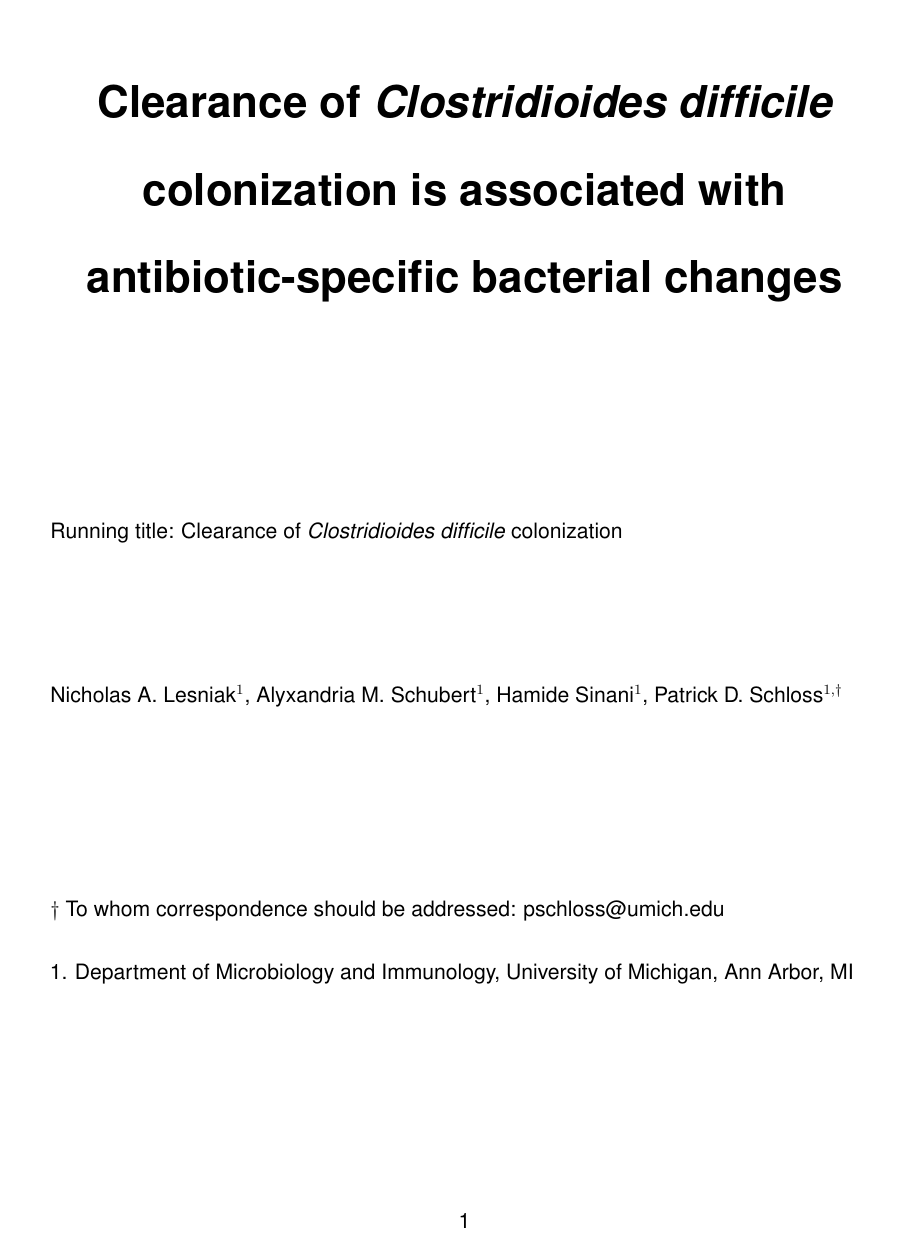
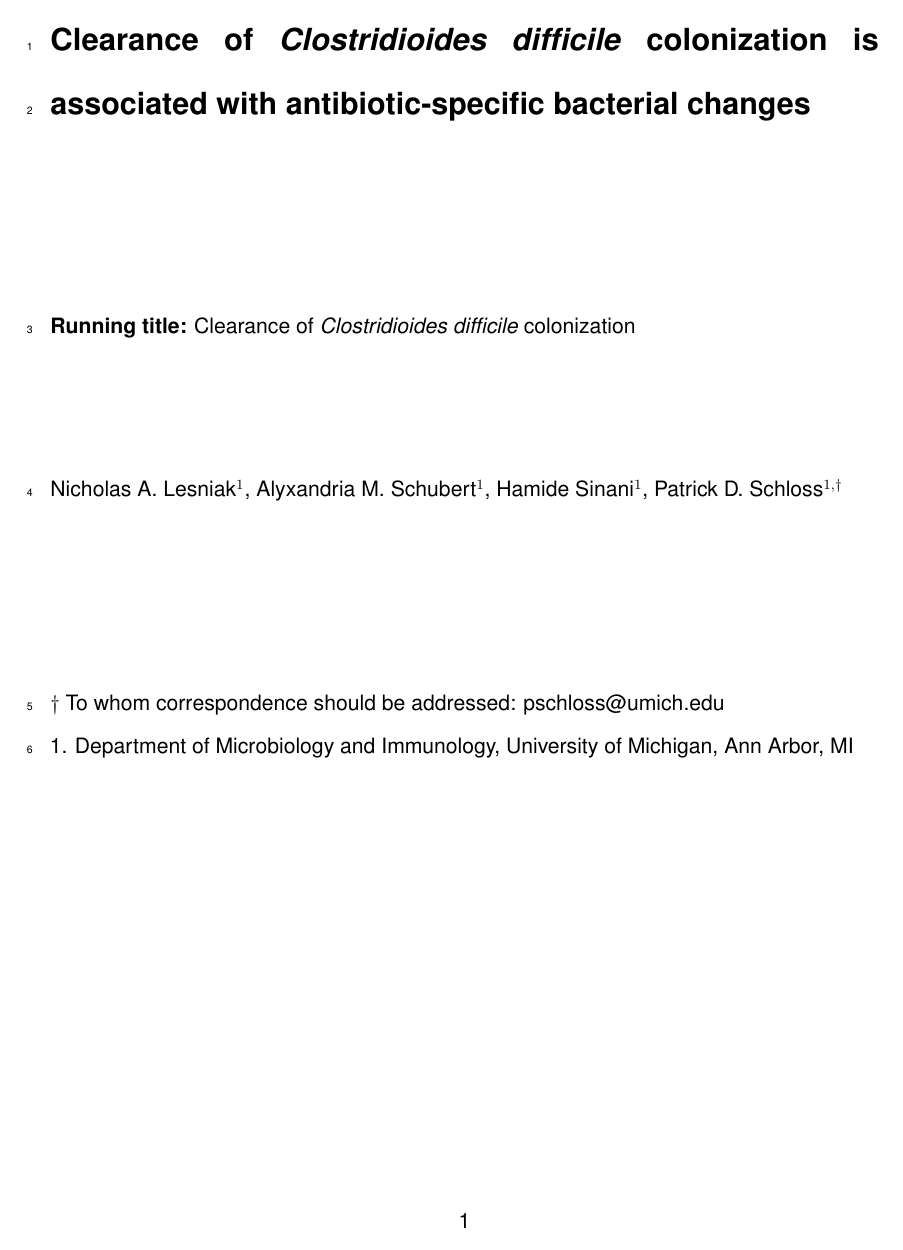
Before and after one commit to SchlossLab/Lesniak_Clearance_mSphere_2021, a LaTeX document (submission/manuscript.tex): page 1 of 30. Compiled offline with pdfLaTeX.

Commit message:
make format changes to manuscript
update repo name, add double spacing, page numbers, update line numbers in response to reviewers, move abstract to new page

```diff
--- a/submission/manuscript.tex
+++ b/submission/manuscript.tex
@@ -24,7 +24,6 @@
 \usepackage[margin=1in]{geometry}
 \usepackage{hyperref}
 \hypersetup{unicode=true,
-            pdftitle={Clearance of Clostridioides difficile colonization is associated with antibiotic-specific bacterial changes},
             pdfborder={0 0 0},
             breaklinks=true}
 \urlstyle{same}  % don't use monospace font for urls
@@ -73,10 +72,9 @@
 
 \setlength{\droptitle}{-2em}
 
-  \title{\textbf{Clearance of \emph{Clostridioides difficile}
-colonization is associated with antibiotic-specific bacterial changes}}
-    \pretitle{\vspace{\droptitle}\centering\huge}
-  \posttitle{\par}
+  \title{}
+    \pretitle{\vspace{\droptitle}}
+  \posttitle{}
     \author{}
     \preauthor{}\postauthor{}
     \date{}
@@ -121,11 +119,20 @@ colonization is associated with antibiotic-specific bacterial changes}}
   {\par}
 
 \begin{document}
-\maketitle
+
+\pagenumbering{arabic}
+\linenumbers
+\doublespacing
+
+\hypertarget{clearance-of-clostridioides-difficile-colonization-is-associated-with-antibiotic-specific-bacterial-changes}{%
+\section{\texorpdfstring{Clearance of \emph{Clostridioides difficile}
+colonization is associated with antibiotic-specific bacterial
+changes}{Clearance of Clostridioides difficile colonization is associated with antibiotic-specific bacterial changes}}\label{clearance-of-clostridioides-difficile-colonization-is-associated-with-antibiotic-specific-bacterial-changes}}
 
 \vspace{30mm}
 
-Running title: Clearance of \emph{Clostridioides difficile} colonization
+\textbf{Running title:} Clearance of \emph{Clostridioides difficile}
+colonization
 
 \vspace{20mm}
 
```
Also changed, not shown: submission/manuscript.pdf, submission/marked_up_manuscript.pdf, submission/response_to_reviewers.pdf, submission/manuscript.tex (8 more changed lines), 4 other files.
